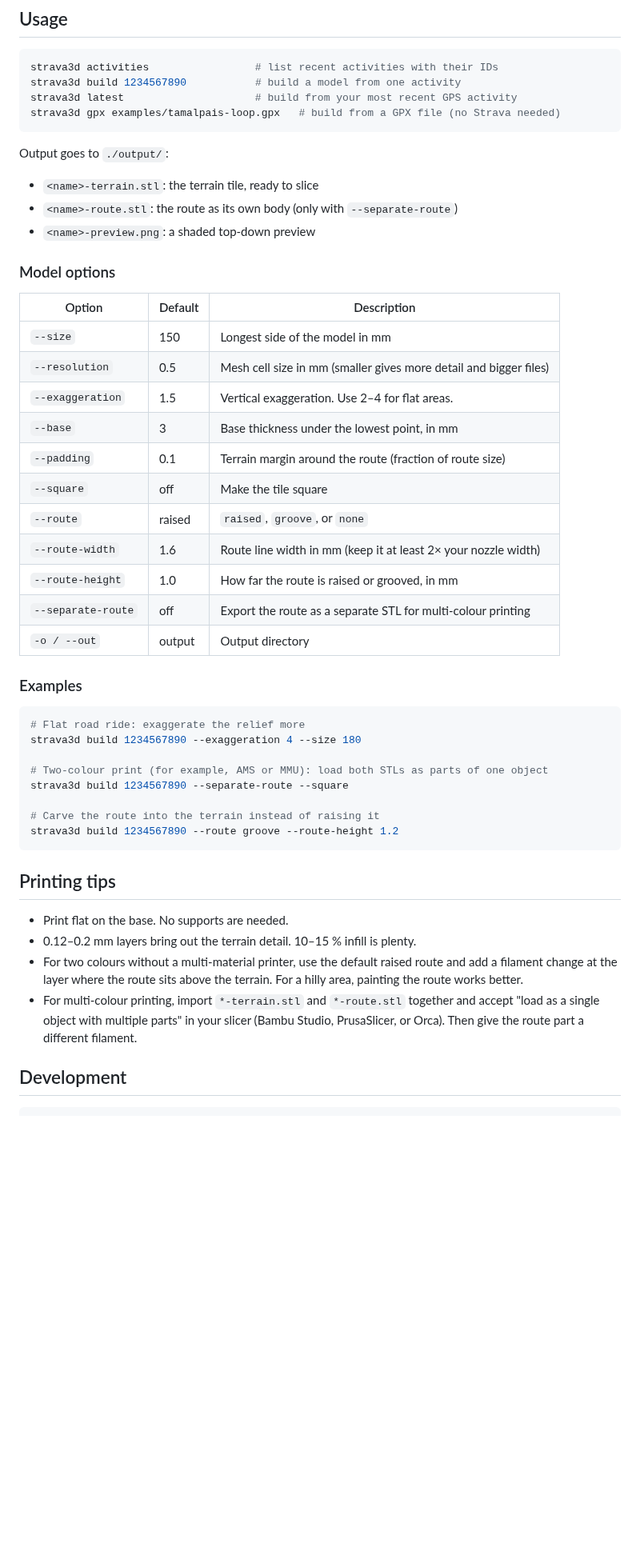
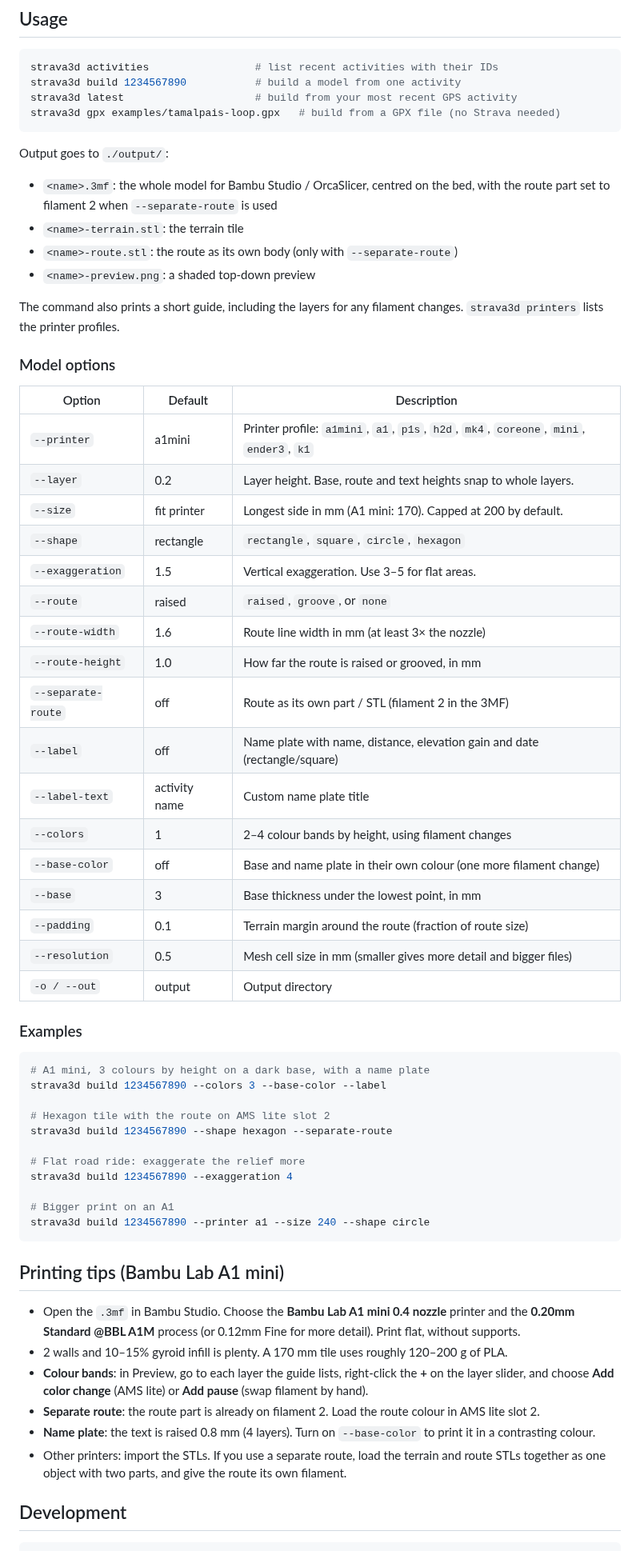
Before and after one commit to elsidPanolino/Strava_3d, a Markdown page: README.md, the part around one of its changes. Shown at 80% size. GitHub-like rendering; blank space fills up the shorter version.

````diff
--- a/README.md
+++ b/README.md
@@ -73,49 +89,65 @@ strava3d gpx examples/tamalpais-loop.gpx   # build from a GPX file (no Strava ne
 
 Output goes to `./output/`:
 
-- `<name>-terrain.stl`: the terrain tile, ready to slice
+- `<name>.3mf`: the whole model for Bambu Studio / OrcaSlicer, centred on the bed, with
+  the route part set to filament 2 when `--separate-route` is used
+- `<name>-terrain.stl`: the terrain tile
 - `<name>-route.stl`: the route as its own body (only with `--separate-route`)
 - `<name>-preview.png`: a shaded top-down preview
+
+The command also prints a short guide, including the layers for any filament changes.
+`strava3d printers` lists the printer profiles.
 
 ### Model options
 
 | Option | Default | Description |
 |---|---|---|
-| `--size` | 150 | Longest side of the model in mm |
-| `--resolution` | 0.5 | Mesh cell size in mm (smaller gives more detail and bigger files) |
-| `--exaggeration` | 1.5 | Vertical exaggeration. Use 2–4 for flat areas. |
+| `--printer` | a1mini | Printer profile: `a1mini`, `a1`, `p1s`, `h2d`, `mk4`, `coreone`, `mini`, `ender3`, `k1` |
+| `--layer` | 0.2 | Layer height. Base, route and text heights snap to whole layers. |
+| `--size` | fit printer | Longest side in mm (A1 mini: 170). Capped at 200 by default. |
+| `--shape` | rectangle | `rectangle`, `square`, `circle`, `hexagon` |
+| `--exaggeration` | 1.5 | Vertical exaggeration. Use 3–5 for flat areas. |
+| `--route` | raised | `raised`, `groove`, or `none` |
+| `--route-width` | 1.6 | Route line width in mm (at least 3× the nozzle) |
+| `--route-height` | 1.0 | How far the route is raised or grooved, in mm |
+| `--separate-route` | off | Route as its own part / STL (filament 2 in the 3MF) |
+| `--label` | off | Name plate with name, distance, elevation gain and date (rectangle/square) |
+| `--label-text` | activity name | Custom name plate title |
+| `--colors` | 1 | 2–4 colour bands by height, using filament changes |
+| `--base-color` | off | Base and name plate in their own colour (one more filament change) |
 | `--base` | 3 | Base thickness under the lowest point, in mm |
 | `--padding` | 0.1 | Terrain margin around the route (fraction of route size) |
-| `--square` | off | Make the tile square |
-| `--route` | raised | `raised`, `groove`, or `none` |
-| `--route-width` | 1.6 | Route line width in mm (keep it at least 2× your nozzle width) |
-| `--route-height` | 1.0 | How far the route is raised or grooved, in mm |
-| `--separate-route` | off | Export the route as a separate STL for multi-colour printing |
+| `--resolution` | 0.5 | Mesh cell size in mm (smaller gives more detail and bigger files) |
 | `-o / --out` | output | Output directory |
 
 ### Examples
 
 ```bash
+# A1 mini, 3 colours by height on a dark base, with a name plate
+strava3d build 1234567890 --colors 3 --base-color --label
+
+# Hexagon tile with the route on AMS lite slot 2
+strava3d build 1234567890 --shape hexagon --separate-route
+
 # Flat road ride: exaggerate the relief more
-strava3d build 1234567890 --exaggeration 4 --size 180
+strava3d build 1234567890 --exaggeration 4
 
-# Two-colour print (for example, AMS or MMU): load both STLs as parts of one object
-strava3d build 1234567890 --separate-route --square
-
-# Carve the route into the terrain instead of raising it
-strava3d build 1234567890 --route groove --route-height 1.2
+# Bigger print on an A1
+strava3d build 1234567890 --printer a1 --size 240 --shape circle
 ```
 
-## Printing tips
+## Printing tips (Bambu Lab A1 mini)
 
-- Print flat on the base. No supports are needed.
-- 0.12–0.2 mm layers bring out the terrain detail. 10–15 % infill is plenty.
-- For two colours without a multi-material printer, use the default raised route and
-  add a filament change at the layer where the route sits above the terrain.
-  For a hilly area, painting the route works better.
-- For multi-colour printing, import `*-terrain.stl` and `*-route.stl` together and accept
-  "load as a single object with multiple parts" in your slicer (Bambu Studio, PrusaSlicer,
-  or Orca). Then give the route part a different filament.
+- Open the `.3mf` in Bambu Studio. Choose the **Bambu Lab A1 mini 0.4 nozzle** printer and the
+  **0.20mm Standard @BBL A1M** process (or 0.12mm Fine for more detail). Print flat, without supports.
+- 2 walls and 10–15% gyroid infill is plenty. A 170 mm tile uses roughly 120–200 g of PLA.
+- **Colour bands**: in Preview, go to each layer the guide lists, right-click the **+** on the
+  layer slider, and choose **Add color change** (AMS lite) or **Add pause** (swap filament by hand).
+- **Separate route**: the route part is already on filament 2. Load the route colour in AMS lite slot 2.
+- **Name plate**: the text is raised 0.8 mm (4 layers). Turn on `--base-color` to print it in a
+  contrasting colour.
+- Other printers: import the STLs. If you use a separate route, load the terrain and route STLs together
+  as one object with two parts, and give the route its own filament.
 
 ## Development
 
````
Also changed, not shown: other parts of README.md (+23 -5 lines), docs/ui.png, 14 other files.
